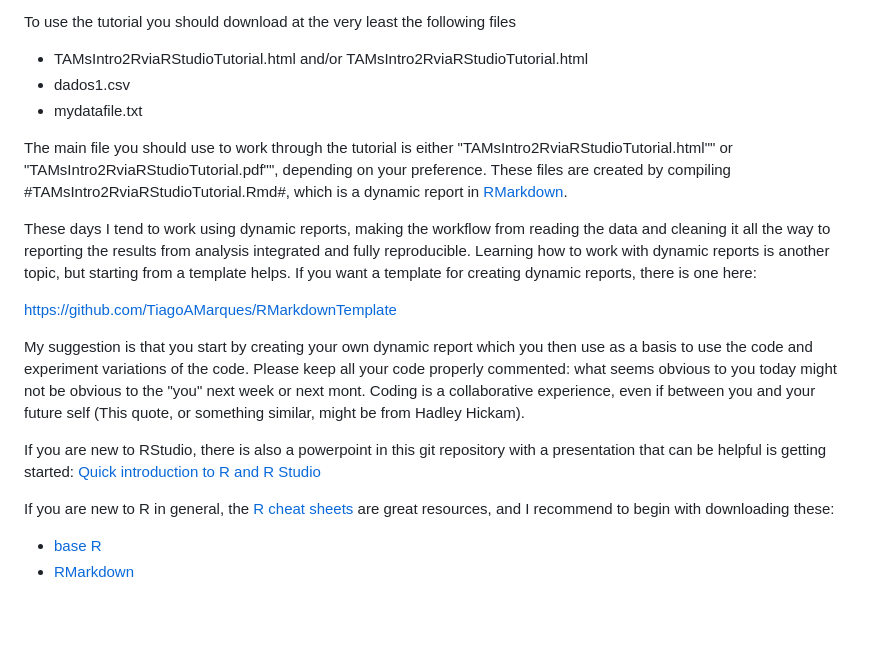
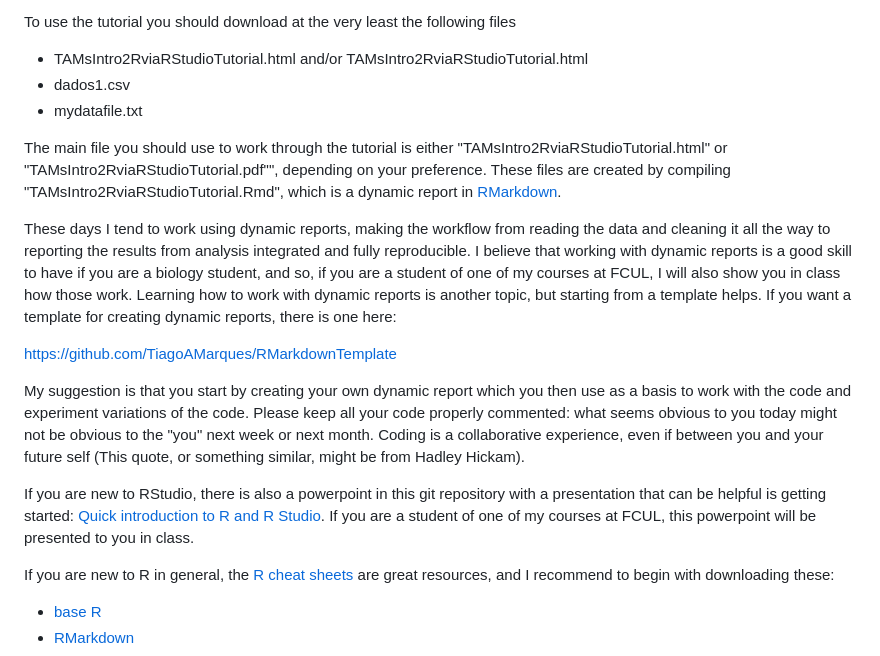
Before and after one commit to TiagoAMarques/AnIntro2RTutorial, a Markdown page: README.md, the part around the change. GitHub-like rendering; blank space fills up the shorter version.

Commit message:
Updated read me to reflect 2023 reality. Added notes about dynamic reports and the pptx for R Studio.

```diff
--- a/README.md
+++ b/README.md
@@ -11,15 +11,15 @@ To use the tutorial you should download at the very least the following files
 - dados1.csv
 - mydatafile.txt
 
-The main file you should use to work through the tutorial is either "TAMsIntro2RviaRStudioTutorial.html"" or "TAMsIntro2RviaRStudioTutorial.pdf"", depending on your preference. These files are created by compiling #TAMsIntro2RviaRStudioTutorial.Rmd#, which is a dynamic report in [RMarkdown](https://rmarkdown.rstudio.com/).
+The main file you should use to work through the tutorial is either "TAMsIntro2RviaRStudioTutorial.html" or "TAMsIntro2RviaRStudioTutorial.pdf"", depending on your preference. These files are created by compiling "TAMsIntro2RviaRStudioTutorial.Rmd", which is a dynamic report in [RMarkdown](https://rmarkdown.rstudio.com/).
 
-These days I tend to work using dynamic reports, making the workflow from reading the data and cleaning it all the way to reporting the results from analysis integrated and fully reproducible. Learning how to work with dynamic reports is another topic, but starting from a template helps. If you want a template for creating dynamic reports, there is one here:
+These days I tend to work using dynamic reports, making the workflow from reading the data and cleaning it all the way to reporting the results from analysis integrated and fully reproducible. I believe that working with dynamic reports is a good skill to have if you are a biology student, and so, if you are a student of one of my courses at FCUL, I will also show you in class how those work. Learning how to work with dynamic reports is another topic, but starting from a template helps. If you want a template for creating dynamic reports, there is one here:
 
 https://github.com/TiagoAMarques/RMarkdownTemplate
 
-My suggestion is that you start by creating your own dynamic report which you then use as a basis to use the code and experiment variations of the code. Please keep all your code properly commented: what seems obvious to you today might not be obvious to the "you" next week or next mont. Coding is a collaborative experience, even if between you and your future self (This quote, or something similar, might be from Hadley Hickam).
+My suggestion is that you start by creating your own dynamic report which you then use as a basis to work with the code and experiment variations of the code. Please keep all your code properly commented: what seems obvious to you today might not be obvious to the "you" next week or next month. Coding is a collaborative experience, even if between you and your future self (This quote, or something similar, might be from Hadley Hickam).
 
-If you are new to RStudio, there is also a powerpoint in this git repository with a presentation  that can be helpful is getting started: [Quick introduction to R and R Studio](https://github.com/TiagoAMarques/AnIntro2RTutorial/blob/master/Quick%20introduction%20to%20R%20and%20R%20Studio.pptx)
+If you are new to RStudio, there is also a powerpoint in this git repository with a presentation  that can be helpful is getting started: [Quick introduction to R and R Studio](https://github.com/TiagoAMarques/AnIntro2RTutorial/blob/master/Quick%20introduction%20to%20R%20and%20R%20Studio.pptx). If you are a student of one of my courses at FCUL, this powerpoint will be presented to you in class.
 
 If you are new to R in general, the [R cheat sheets](https://www.rstudio.com/resources/cheatsheets/) are great resources, and I recommend to begin with downloading these:
 
```
